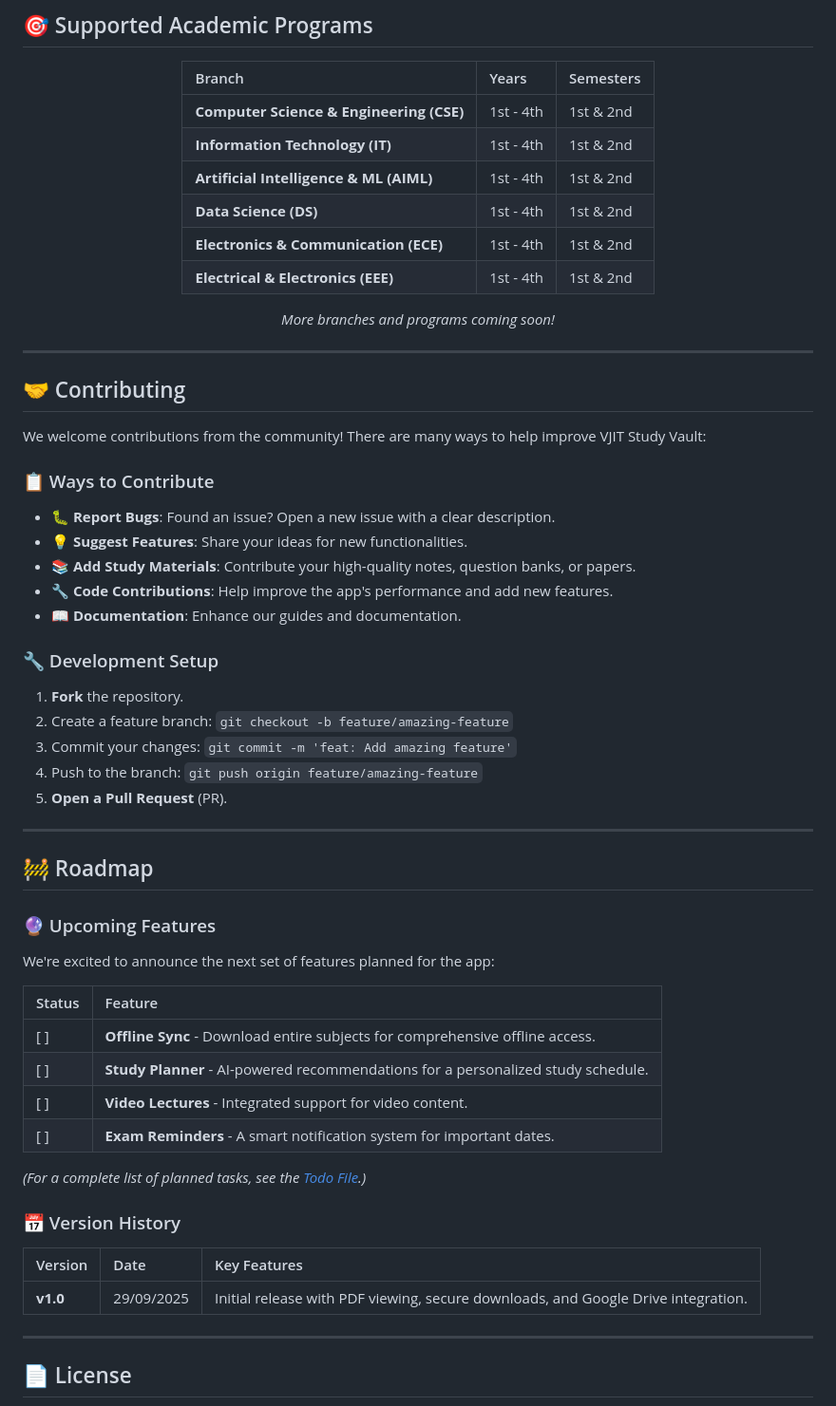
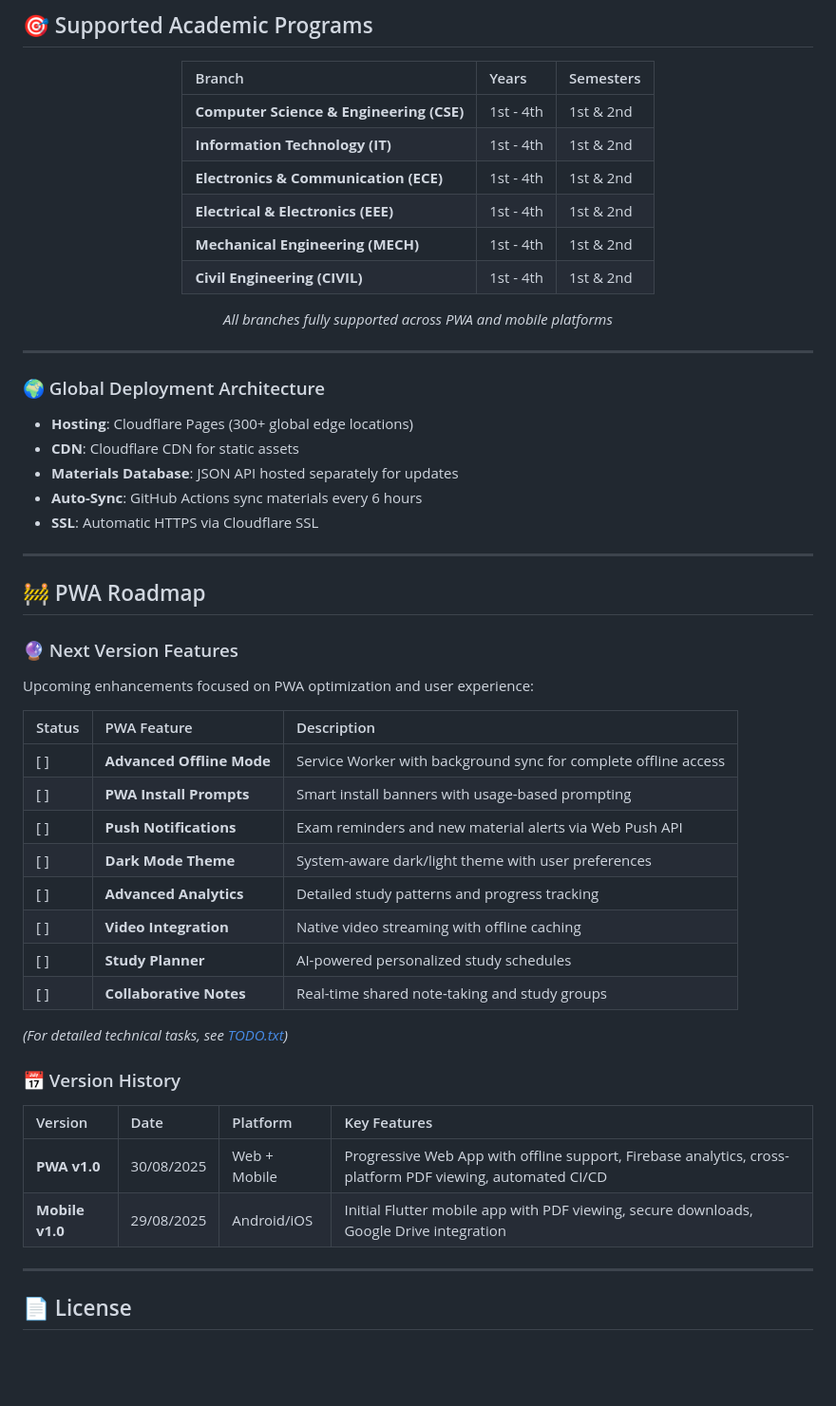
Before and after one commit to saiusesgithub/VJIT-Study-Vault-PWA, a Markdown page: README.md, the part around the change printed below. Shown: that part at 95% size. GitHub-like rendering; blank space fills up the shorter version.

Commit message:
Update README.md: Revise app description, enhance PWA features, and improve technology stack details

```diff
--- a/README.md
+++ b/README.md
@@ -154,60 +165,55 @@ https://github.com/user-attachments/assets/1a1238f8-349c-4031-b768-61e1aaa4d48e
 
 | Branch | Years | Semesters |
 |:---|:---|:---|
-| **Computer Science & Engineering (CSE)** | 1st - 4th | 1st & 2nd |
-| **Information Technology (IT)** | 1st - 4th | 1st & 2nd |
-| **Artificial Intelligence & ML (AIML)** | 1st - 4th | 1st & 2nd |
-| **Data Science (DS)** | 1st - 4th | 1st & 2nd |
-| **Electronics & Communication (ECE)** | 1st - 4th | 1st & 2nd |
-| **Electrical & Electronics (EEE)** | 1st - 4th | 1st & 2nd |
+| **Computer Science & Engineering (CSE)** | 1st - 4th | 1st & 2nd | ✅ PWA + APK |
+| **Information Technology (IT)** | 1st - 4th | 1st & 2nd | ✅ PWA + APK |
+| **Electronics & Communication (ECE)** | 1st - 4th | 1st & 2nd | ✅ PWA + APK |
+| **Electrical & Electronics (EEE)** | 1st - 4th | 1st & 2nd | ✅ PWA + APK |
+| **Mechanical Engineering (MECH)** | 1st - 4th | 1st & 2nd | ✅ PWA + APK |
+| **Civil Engineering (CIVIL)** | 1st - 4th | 1st & 2nd | ✅ PWA + APK |
 
-*More branches and programs coming soon!*
+*All branches fully supported across PWA and mobile platforms*
 
 </div>
 
 ---
 
-## 🤝 Contributing
-
-We welcome contributions from the community! There are many ways to help improve VJIT Study Vault:
-
-### 📋 Ways to Contribute
-
-- 🐛 **Report Bugs**: Found an issue? Open a new issue with a clear description.
-- 💡 **Suggest Features**: Share your ideas for new functionalities.
-- 📚 **Add Study Materials**: Contribute your high-quality notes, question banks, or papers.
-- 🔧 **Code Contributions**: Help improve the app's performance and add new features.
-- 📖 **Documentation**: Enhance our guides and documentation.
-
-### 🔧 Development Setup
-
-1.  **Fork** the repository.
-2.  Create a feature branch: `git checkout -b feature/amazing-feature`
-3.  Commit your changes: `git commit -m 'feat: Add amazing feature'`
-4.  Push to the branch: `git push origin feature/amazing-feature`
-5.  **Open a Pull Request** (PR).
+### 🌍 Global Deployment Architecture
+- **Hosting**: Cloudflare Pages (300+ global edge locations)
+- **CDN**: Cloudflare CDN for static assets
+- **Materials Database**: JSON API hosted separately for updates
+- **Auto-Sync**: GitHub Actions sync materials every 6 hours
+- **SSL**: Automatic HTTPS via Cloudflare SSL
 
 ---
 
-## 🚧 Roadmap
+## 🚧 PWA Roadmap
 
-### 🔮 Upcoming Features
-We're excited to announce the next set of features planned for the app:
+### 🔮 Next Version Features
+Upcoming enhancements focused on PWA optimization and user experience:
 
-| Status | Feature |
-|:---|:---|
-| [ ] | **Offline Sync** - Download entire subjects for comprehensive offline access. |
-| [ ] | **Study Planner** - AI-powered recommendations for a personalized study schedule. |
-| [ ] | **Video Lectures** - Integrated support for video content. |
-| [ ] | **Exam Reminders** - A smart notification system for important dates. |
+| Status | PWA Feature | Description |
+|:---|:---|:---|
+| [ ] | **Advanced Offline Mode** | Service Worker with background sync for complete offline access |
+| [ ] | **PWA Install Prompts** | Smart install banners with usage-based prompting |
+| [ ] | **Push Notifications** | Exam reminders and new material alerts via Web Push API | Q2 2025 |
+| [ ] | **Dark Mode Theme** | System-aware dark/light theme with user preferences | Q1 2025 |
+| [ ] | **Advanced Analytics** | Detailed study patterns and progress tracking | Q2 2025 |
+| [ ] | **Video Integration** | Native video streaming with offline caching | Q2 2025 |
+| [ ] | **Study Planner** | AI-powered personalized study schedules | Q3 2025 |
+| [ ] | **Collaborative Notes** | Real-time shared note-taking and study groups | Q3 2025 |
 
-*(For a complete list of planned tasks, see the [Todo File](/TODO.txt).)*
+
+
+*(For detailed technical tasks, see [TODO.txt](/TODO.txt))*
 
 ### 📅 Version History
 
-| Version | Date | Key Features |
-|:---|:---|:---|
-| **v1.0** | 29/09/2025 | Initial release with PDF viewing, secure downloads, and Google Drive integration. |
+| Version | Date | Platform | Key Features |
+|:---|:---|:---|:---|
+| **PWA v1.0** | 30/08/2025 | Web + Mobile | Progressive Web App with offline support, Firebase analytics, cross-platform PDF viewing, automated CI/CD |
+| **Mobile v1.0** | 29/08/2025 | Android/iOS | Initial Flutter mobile app with PDF viewing, secure downloads, Google Drive integration |
+
 
 ---
 
```
Also changed, not shown: other parts of README.md (+95 -84 lines).
